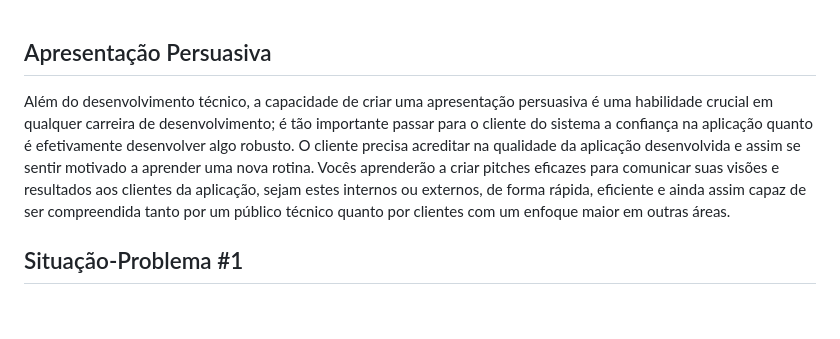
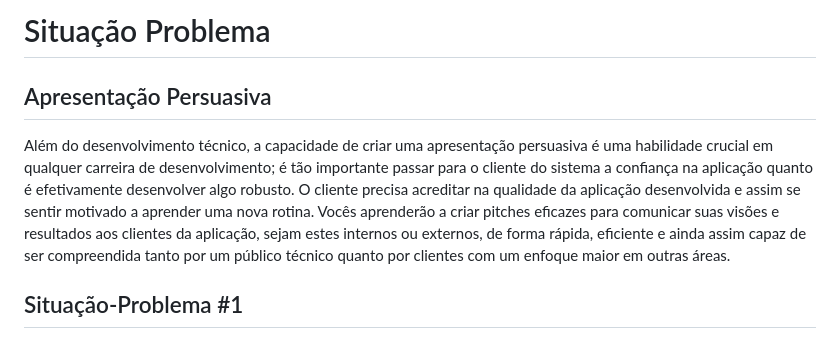
Before and after one commit to gurgelio/mvp-backend, a Markdown page: SITUACAO-PROBLEMA.md, the part around one of its changes. Drawn GitHub-style; blank space fills up the shorter version.

```diff
--- a/SITUACAO-PROBLEMA.md
+++ b/SITUACAO-PROBLEMA.md
@@ -1,6 +1,8 @@
+# Situação Problema
+
 ## Apresentação Persuasiva
 
-Além do desenvolvimento técnico, a capacidade de criar uma apresentação persuasiva é uma habilidade crucial em qualquer carreira de desenvolvimento; é tão importante passar para o cliente do sistema a confiança na aplicação quanto é efetivamente desenvolver algo robusto. O cliente precisa acreditar na qualidade da aplicação desenvolvida e assim se sentir motivado a aprender uma nova rotina. Vocês aprenderão a criar pitches eficazes para comunicar suas visões e resultados aos clientes da aplicação, sejam estes internos ou externos, de forma rápida, eficiente e ainda assim capaz de ser compreendida tanto por  um público técnico quanto por clientes com um enfoque maior em outras áreas.
+Além do desenvolvimento técnico, a capacidade de criar uma apresentação persuasiva é uma habilidade crucial em qualquer carreira de desenvolvimento; é tão importante passar para o cliente do sistema a confiança na aplicação quanto é efetivamente desenvolver algo robusto. O cliente precisa acreditar na qualidade da aplicação desenvolvida e assim se sentir motivado a aprender uma nova rotina. Vocês aprenderão a criar pitches eficazes para comunicar suas visões e resultados aos clientes da aplicação, sejam estes internos ou externos, de forma rápida, eficiente e ainda assim capaz de ser compreendida tanto por um público técnico quanto por clientes com um enfoque maior em outras áreas.
 
 ## Situação-Problema #1
 
```
Also changed, not shown: other parts of SITUACAO-PROBLEMA.md (+3 -1 lines), README.md (+4 -1 lines).
